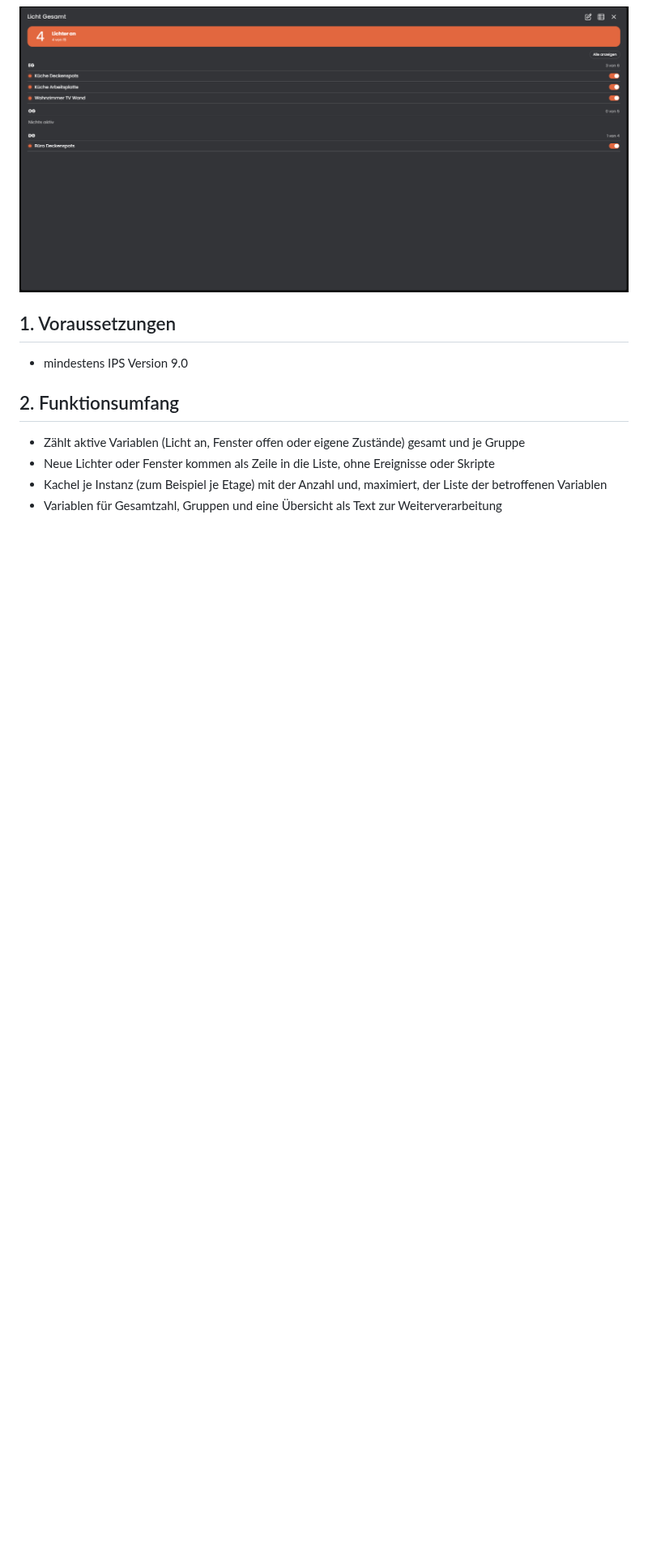
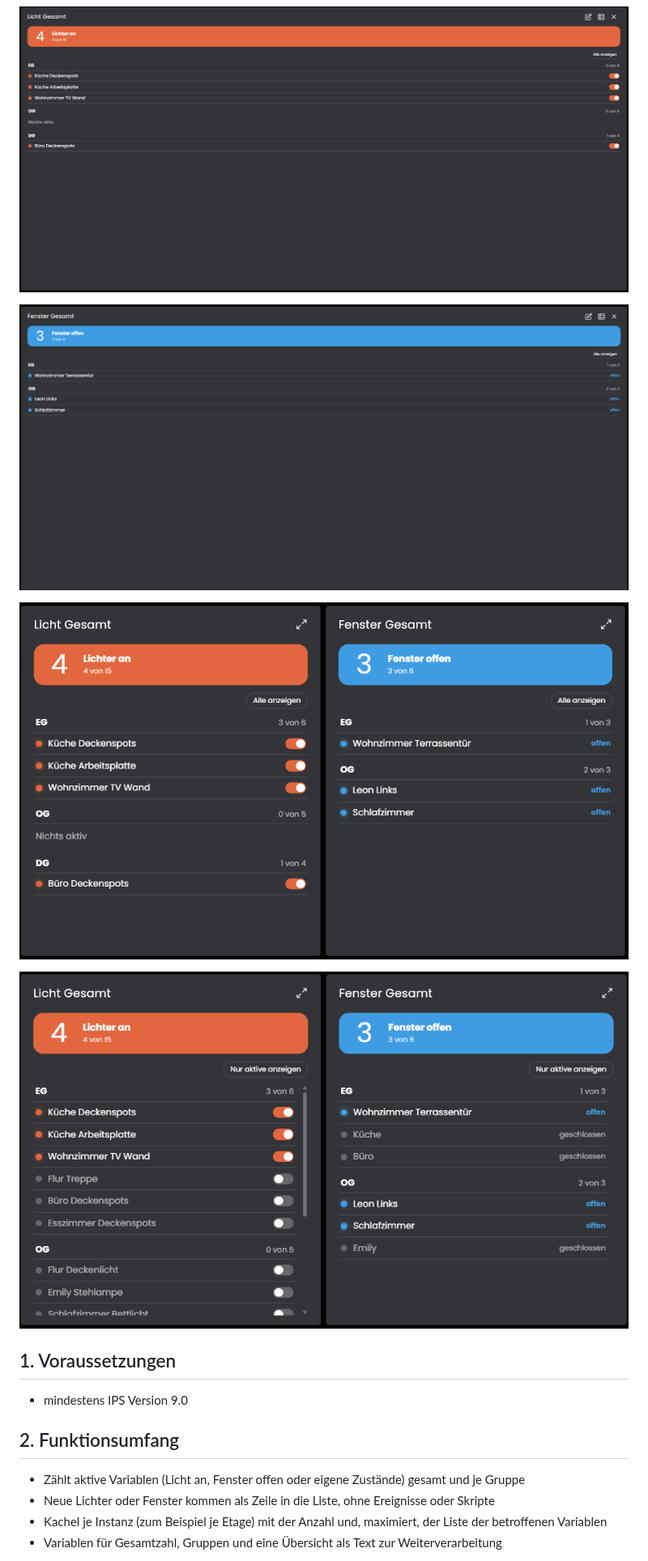
Before and after one commit to Schnittcher/Zustandszaehler, a Markdown page: README.md, the part around the change. Shown at 81% size. GitHub-like rendering; pictures changed too: docs/screenshots/kachel_gross.png (added), docs/screenshots/vollbild_alle_angezeigt.png (added), docs/screenshots/vollbild_fenster.png (added); blank space fills up the shorter version.

Commit message:
Screenshots ergänzt
Drei weitere Ansichten der Kacheln in der README.

```diff
--- a/README.md
+++ b/README.md
@@ -24,6 +24,12 @@ Mit diesem Modul lässt sich zählen, wie viele Lichter an oder Fenster offen si
 ![Kleine Kacheln für Licht und Fenster in der Kachel-Visualisierung](docs/screenshots/kachel_klein.png)
 
 ![Maximierte Kachel mit der Liste der Lichter, direkt schaltbar](docs/screenshots/vollbild_licht_schaltbar.png)
+
+![Maximierte Kachel für Fenster](docs/screenshots/vollbild_fenster.png)
+
+![Licht und Fenster nebeneinander mit den aktiven Elementen je Gruppe](docs/screenshots/kachel_gross.png)
+
+![Kacheln mit „Alle anzeigen“: auch inaktive Elemente, die Liste scrollt mit schmalem Balken](docs/screenshots/vollbild_alle_angezeigt.png)
 
 ## 1. Voraussetzungen
 
```
